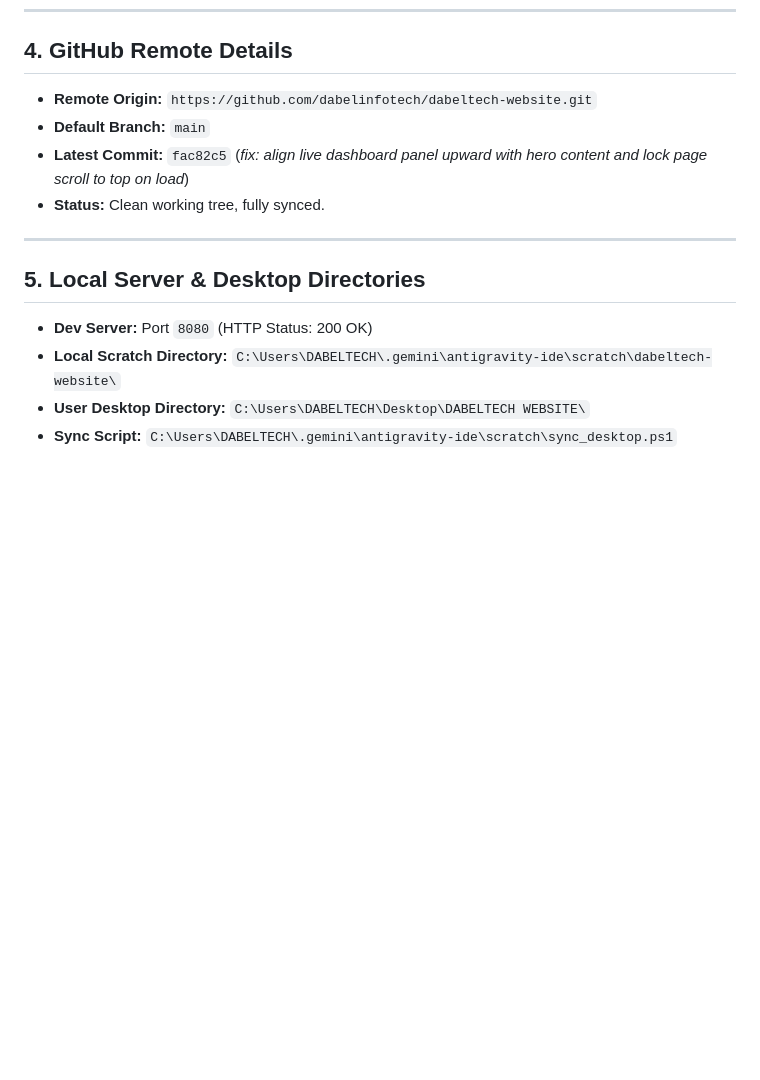
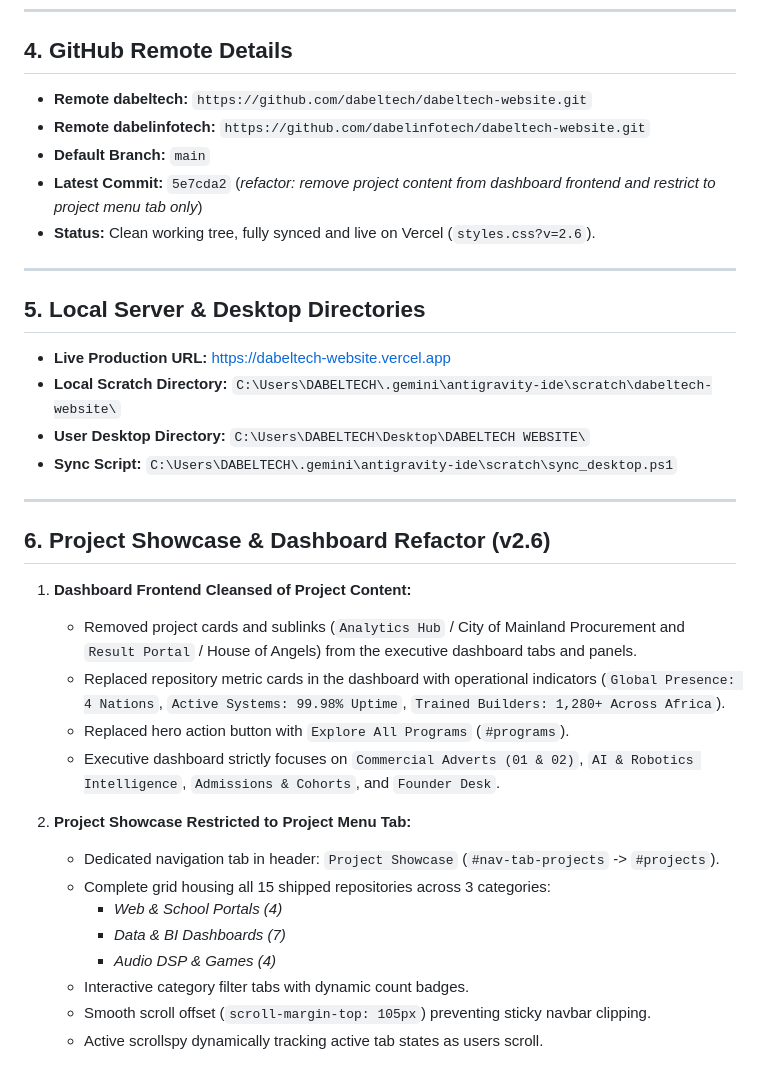
Before and after one commit to dabelinfotech/dabeltech-website, a Markdown page: CONVERSATION_SUMMARY.md, the part around the change. Rendered like a GitHub page; blank space fills up the shorter version.

Commit message:
docs: update conversation archive with project showcase and dashboard refactor

```diff
--- a/CONVERSATION_SUMMARY.md
+++ b/CONVERSATION_SUMMARY.md
@@ -139,16 +139,37 @@ dabeltech-website/
 
 ## 4. GitHub Remote Details
 
-- **Remote Origin:** `https://github.com/dabelinfotech/dabeltech-website.git`
+- **Remote dabeltech:** `https://github.com/dabeltech/dabeltech-website.git`
+- **Remote dabelinfotech:** `https://github.com/dabelinfotech/dabeltech-website.git`
 - **Default Branch:** `main`
-- **Latest Commit:** `fac82c5` (*fix: align live dashboard panel upward with hero content and lock page scroll to top on load*)
-- **Status:** Clean working tree, fully synced.
+- **Latest Commit:** `5e7cda2` (*refactor: remove project content from dashboard frontend and restrict to project menu tab only*)
+- **Status:** Clean working tree, fully synced and live on Vercel (`styles.css?v=2.6`).
 
 ---
 
 ## 5. Local Server & Desktop Directories
 
-- **Dev Server:** Port `8080` (HTTP Status: 200 OK)
+- **Live Production URL:** [https://dabeltech-website.vercel.app](https://dabeltech-website.vercel.app)
 - **Local Scratch Directory:** `C:\Users\DABELTECH\.gemini\antigravity-ide\scratch\dabeltech-website\`
 - **User Desktop Directory:** `C:\Users\DABELTECH\Desktop\DABELTECH WEBSITE\`
 - **Sync Script:** `C:\Users\DABELTECH\.gemini\antigravity-ide\scratch\sync_desktop.ps1`
+
+---
+
+## 6. Project Showcase & Dashboard Refactor (v2.6)
+
+1. **Dashboard Frontend Cleansed of Project Content:**
+   - Removed project cards and sublinks (`Analytics Hub` / City of Mainland Procurement and `Result Portal` / House of Angels) from the executive dashboard tabs and panels.
+   - Replaced repository metric cards in the dashboard with operational indicators (`Global Presence: 4 Nations`, `Active Systems: 99.98% Uptime`, `Trained Builders: 1,280+ Across Africa`).
+   - Replaced hero action button with `Explore All Programs` (`#programs`).
+   - Executive dashboard strictly focuses on `Commercial Adverts (01 & 02)`, `AI & Robotics Intelligence`, `Admissions & Cohorts`, and `Founder Desk`.
+
+2. **Project Showcase Restricted to Project Menu Tab:**
+   - Dedicated navigation tab in header: `Project Showcase` (`#nav-tab-projects` -> `#projects`).
+   - Complete grid housing all 15 shipped repositories across 3 categories:
+     - *Web & School Portals (4)*
+     - *Data & BI Dashboards (7)*
+     - *Audio DSP & Games (4)*
+   - Interactive category filter tabs with dynamic count badges.
+   - Smooth scroll offset (`scroll-margin-top: 105px`) preventing sticky navbar clipping.
+   - Active scrollspy dynamically tracking active tab states as users scroll.
```
